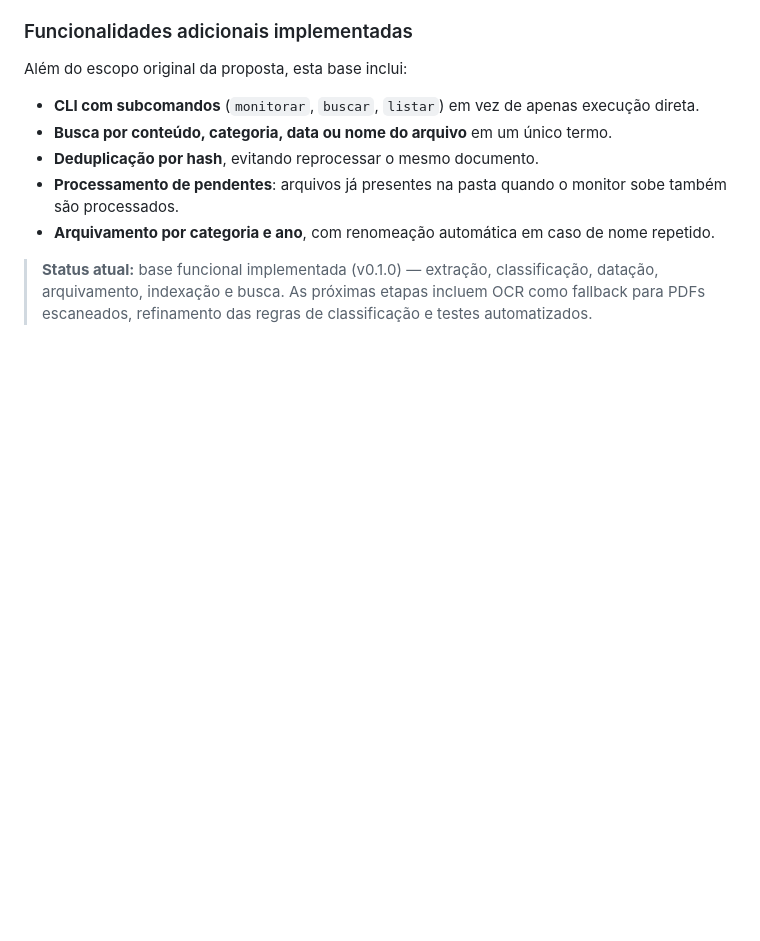
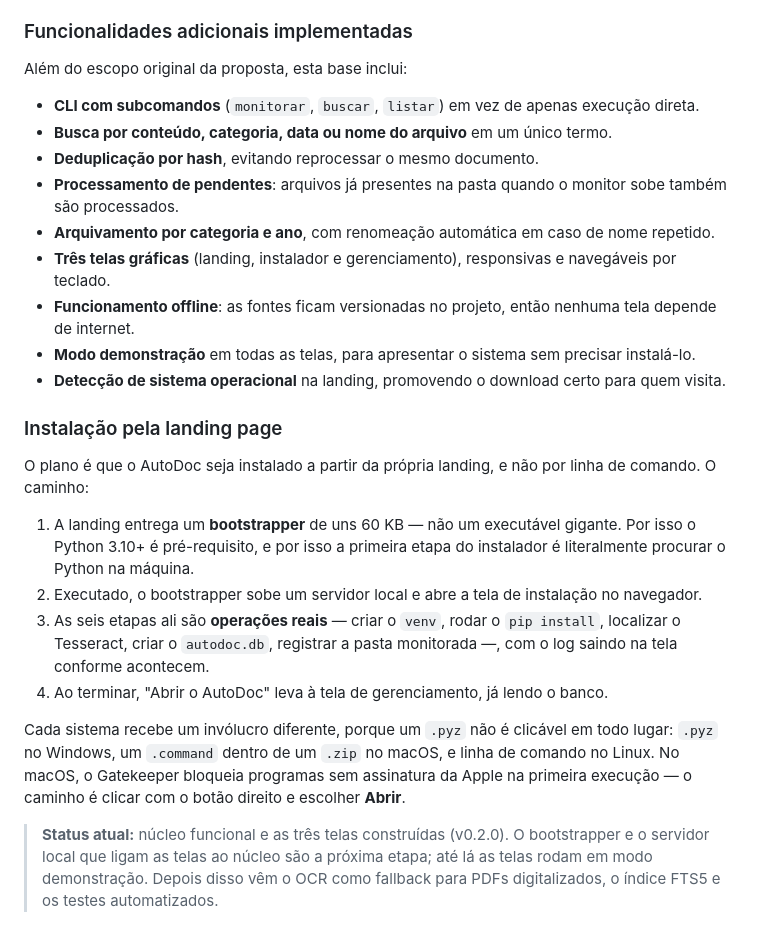
Before and after one commit to Trabalhos-UGV/AutoDoc, a Markdown page: README.md, the part around one of its changes. Drawn GitHub-style; blank space fills up the shorter version.

Commit message:
docs: documenta as tres telas e a instalacao pela landing

```diff
--- a/README.md
+++ b/README.md
@@ -110,5 +137,33 @@ Além do escopo original da proposta, esta base inclui:
 - **Deduplicação por hash**, evitando reprocessar o mesmo documento.
 - **Processamento de pendentes**: arquivos já presentes na pasta quando o monitor sobe também são processados.
 - **Arquivamento por categoria e ano**, com renomeação automática em caso de nome repetido.
+- **Três telas gráficas** (landing, instalador e gerenciamento), responsivas e navegáveis por teclado.
+- **Funcionamento offline**: as fontes ficam versionadas no projeto, então nenhuma tela depende de internet.
+- **Modo demonstração** em todas as telas, para apresentar o sistema sem precisar instalá-lo.
+- **Detecção de sistema operacional** na landing, promovendo o download certo para quem visita.
 
-> **Status atual:** base funcional implementada (v0.1.0) — extração, classificação, datação, arquivamento, indexação e busca. As próximas etapas incluem OCR como fallback para PDFs escaneados, refinamento das regras de classificação e testes automatizados.
+### Instalação pela landing page
+
+O plano é que o AutoDoc seja instalado a partir da própria landing, e não por
+linha de comando. O caminho:
+
+1. A landing entrega um **bootstrapper** de uns 60 KB — não um executável gigante.
+   Por isso o Python 3.10+ é pré-requisito, e por isso a primeira etapa do
+   instalador é literalmente procurar o Python na máquina.
+2. Executado, o bootstrapper sobe um servidor local e abre a tela de instalação
+   no navegador.
+3. As seis etapas ali são **operações reais** — criar o `venv`, rodar o
+   `pip install`, localizar o Tesseract, criar o `autodoc.db`, registrar a pasta
+   monitorada —, com o log saindo na tela conforme acontecem.
+4. Ao terminar, "Abrir o AutoDoc" leva à tela de gerenciamento, já lendo o banco.
+
+Cada sistema recebe um invólucro diferente, porque um `.pyz` não é clicável em
+todo lugar: `.pyz` no Windows, um `.command` dentro de um `.zip` no macOS, e
+linha de comando no Linux. No macOS, o Gatekeeper bloqueia programas sem
+assinatura da Apple na primeira execução — o caminho é clicar com o botão direito
+e escolher **Abrir**.
+
+> **Status atual:** núcleo funcional e as três telas construídas (v0.2.0). O
+> bootstrapper e o servidor local que ligam as telas ao núcleo são a próxima
+> etapa; até lá as telas rodam em modo demonstração. Depois disso vêm o OCR como
+> fallback para PDFs digitalizados, o índice FTS5 e os testes automatizados.
```
Also changed, not shown: other parts of README.md (+27 -0 lines).
